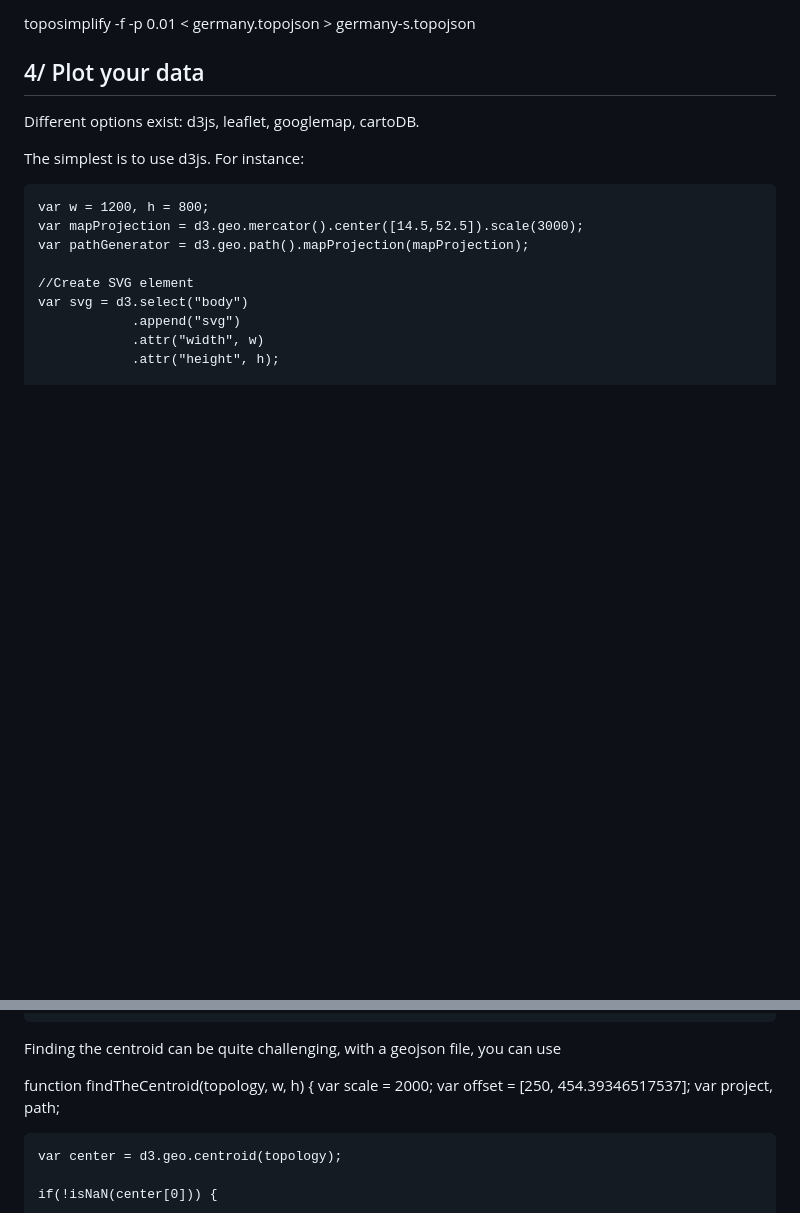
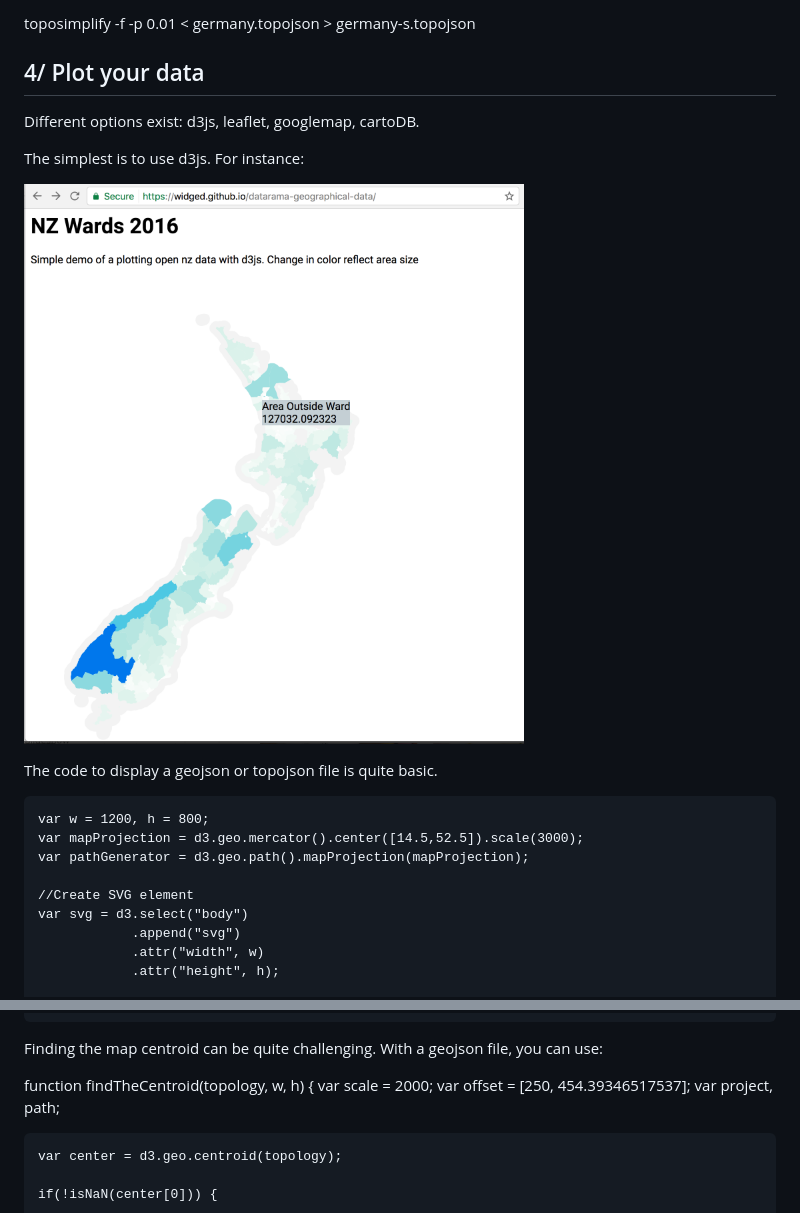
Before and after one commit to widged/datarama-geographical-data, a Markdown page: README.md, 2 parts joined by grey strips. Rendered like a GitHub page; pictures changed too: steps/map-with-d3js.png (added); blank space fills up the shorter version.

Commit message:
[ADDED] map image

```diff
--- a/README.md
+++ b/README.md
@@ -75,6 +74,10 @@ Different options exist: d3js, leaflet, googlemap, cartoDB.
 
 The simplest is to use d3js. For instance:
 
+![d3js-map](steps/map-with-d3js.png)
+
+The code to display a geojson or topojson file is quite basic.
+
     var w = 1200, h = 800;
     var mapProjection = d3.geo.mercator().center([14.5,52.5]).scale(3000);
     var pathGenerator = d3.geo.path().mapProjection(mapProjection);
@@ -99,7 +102,7 @@ The simplest is to use d3js. For instance:
            .attr("d", pathGenerator);
     });
 
-Finding the centroid can be quite challenging, with a geojson file, you can use
+Finding the map centroid can be quite challenging. With a geojson file, you can use:
 
   function findTheCentroid(topology, w, h) {
     var scale = 2000;
```
Also changed, not shown: other parts of README.md (+0 -1 lines).
